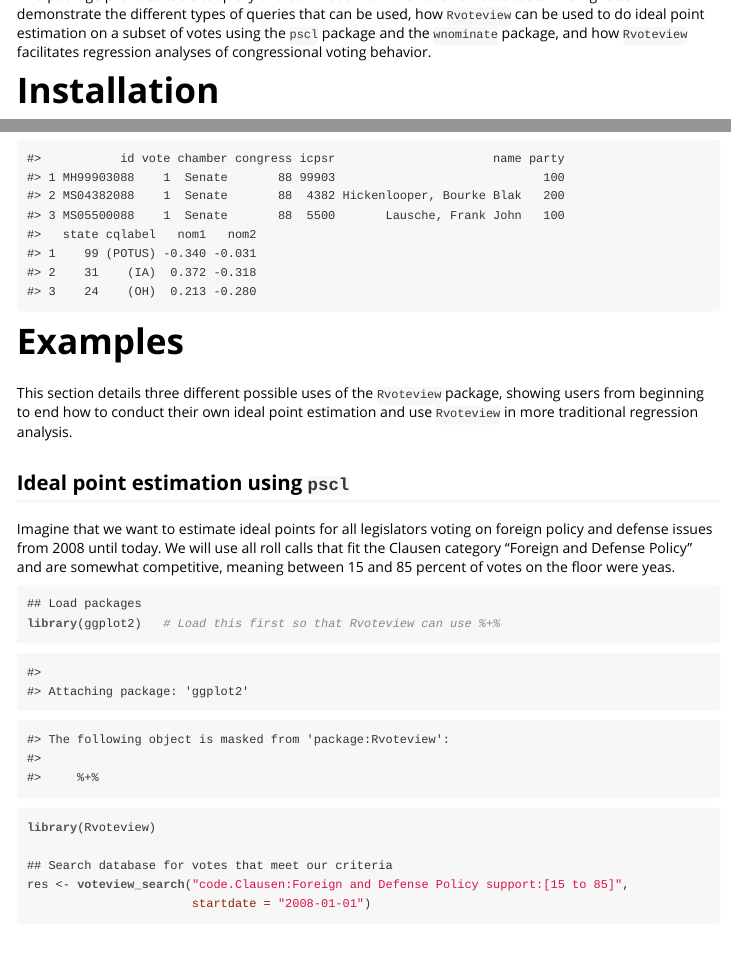
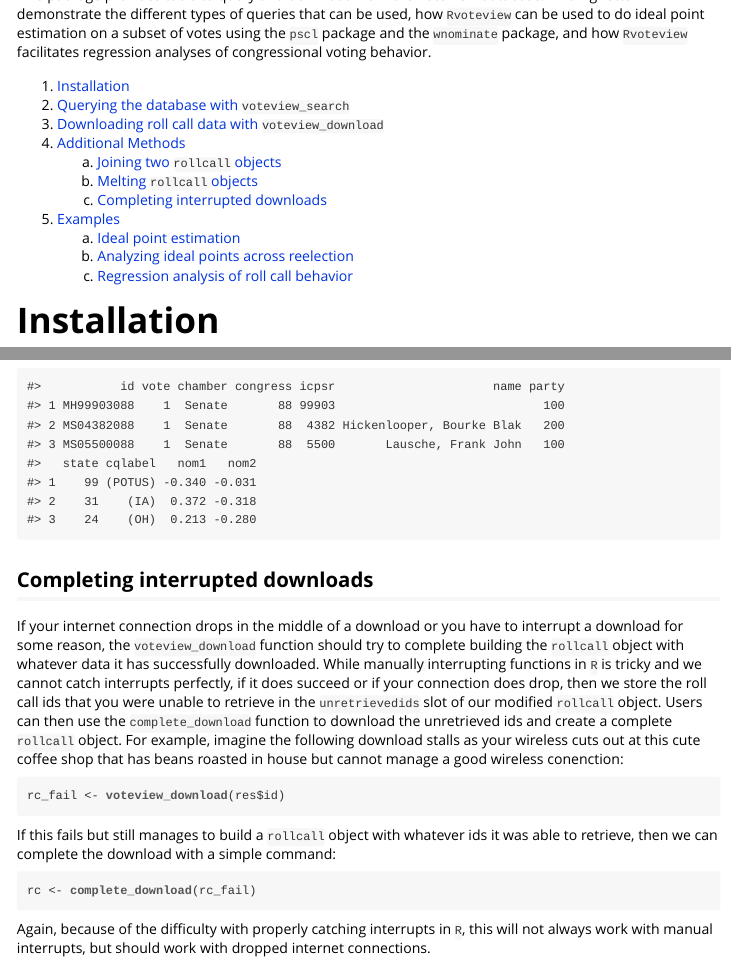
Before and after one commit to voteview/Rvoteview, an R Markdown document (vignettes/Rvoteview.Rmd): the page in a window 1100 px wide, from 130 px down, and a second part further down, joined at a grey line. The pictures show the output file vignettes/Rvoteview.html that the author committed with the source, opened offline.

Commit message:
Added TOC to vignette (manually, thanks github) and complete_download

````diff
--- a/vignettes/Rvoteview.Rmd
+++ b/vignettes/Rvoteview.Rmd
@@ -16,6 +16,18 @@ library(Rvoteview)
 ```
 
 This package provides tools to query and download from the VoteView database. This vignette will demonstrate the different types of queries that can be used, how `Rvoteview` can be used to do ideal point estimation on a subset of votes using the `pscl` package and the `wnominate` package, and how `Rvoteview` facilitates regression analyses of congressional voting behavior.
+
+1. [Installation](#installation)
+2. [Querying the database with `voteview_search`](#querying-the-database-with-voteview_search)
+3. [Downloading roll call data with `voteview_download`](#downloading-roll-call-data with-voteview_download)
+4. [Additional Methods](#additional-methods)
+    a. [Joining two `rollcall` objects](#joining-two-rollcall-objects)
+    b. [Melting `rollcall` objects](#melting-rollcall-objects)
+    c. [Completing interrupted downloads](#completing-interrupted-downloads)
+5. [Examples](#examples)
+    a. [Ideal point estimation](#ideal-point-estimation)
+    b. [Analyzing ideal points across reelection](#analyzing-ideal-points-across-reelection)
+    c. [Regression analysis of roll call behavior](#regression-analysis-of-roll-call-behavior)
 
 # Installation
 
@@ -171,6 +183,22 @@ rc_long[1:3, ]
 rc_long <- melt_rollcall(rcall, votecols = c("chamber", "congress"))
 rc_long[1:3, ]
 ```
+
+## Completing interrupted downloads
+
+If your internet connection drops in the middle of a download or you have to interrupt a download for some reason, the `voteview_download` function should try to complete building the `rollcall` object with whatever data it has successfully downloaded. While manually interrupting functions in `R` is tricky and we cannot catch interrupts perfectly, if it does succeed or if your connection does drop, then we store the roll call ids that you were unable to retrieve in the `unretrievedids` slot of our modified `rollcall` object. Users can then use the `complete_download` function to download the unretrieved ids and create a complete `rollcall` object. For example, imagine the following download stalls as your wireless cuts out at this cute coffee shop that has beans roasted in house but cannot manage a good wireless conenction:
+
+```{r failed-dld, eval = F}
+rc_fail <- voteview_download(res$id)
+```
+
+If this fails but still manages to build a `rollcall` object with whatever ids it was able to retrieve, then we can complete the download with a simple command:
+
+```{r complete-dld, eval = F}
+rc <- complete_download(rc_fail)
+```
+
+Again, because of the difficulty with properly catching interrupts in `R`, this will not always work with manual interrupts, but should work with dropped internet connections.
 
 # Examples
 
````
Also changed, not shown: vignettes/README.md, vignettes/Rvoteview.html, vignettes/Rvoteview.Rmd (2 more changed lines), 1 other file.
